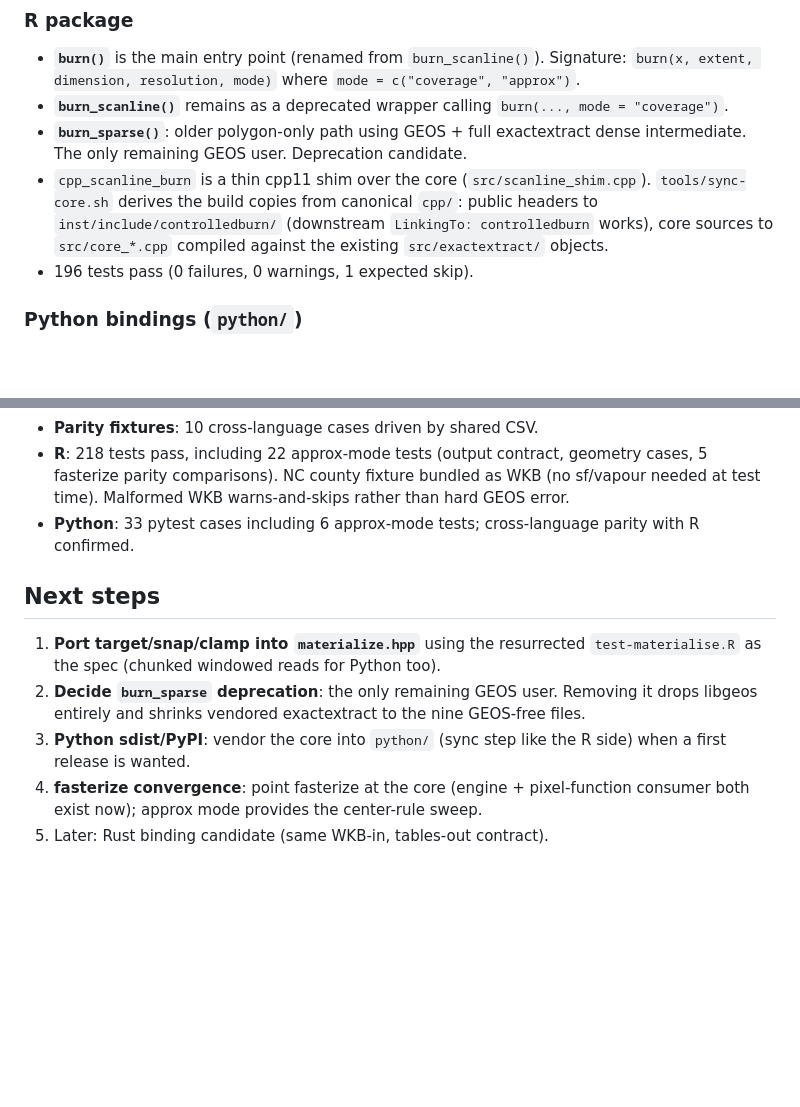
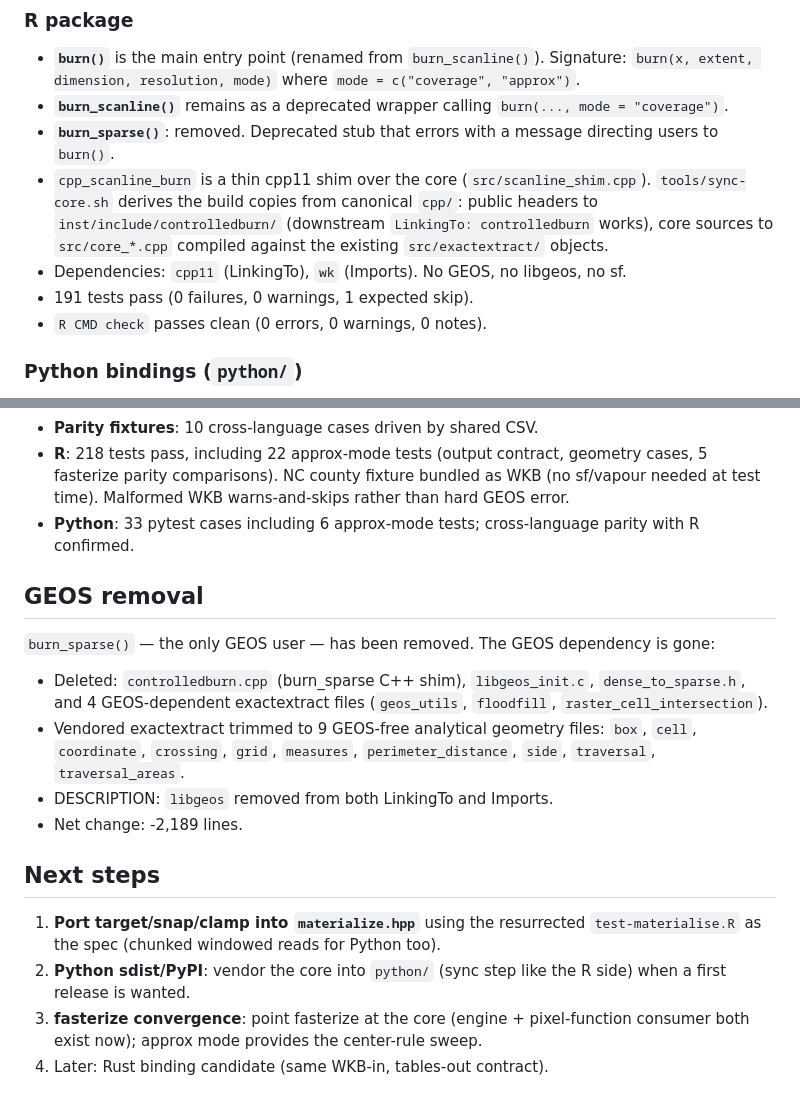
Before and after one commit to hypertidy/controlledburn, a Markdown page: doc/cpp-core.md, 2 parts joined by grey strips. Rendered like a GitHub page; blank space fills up the shorter version.

Commit message:
doc: reflect GEOS removal, trimmed deps, updated test counts and next steps

```diff
--- a/doc/cpp-core.md
+++ b/doc/cpp-core.md
@@ -45,16 +45,18 @@ Lines and points are unaffected by mode.
   `mode = c("coverage", "approx")`.
 - **`burn_scanline()`** remains as a deprecated wrapper calling
   `burn(..., mode = "coverage")`.
-- **`burn_sparse()`**: older polygon-only path using GEOS + full
-  exactextract dense intermediate. The only remaining GEOS user.
-  Deprecation candidate.
+- **`burn_sparse()`**: removed. Deprecated stub that errors with a
+  message directing users to `burn()`.
 - `cpp_scanline_burn` is a thin cpp11 shim over the core
   (`src/scanline_shim.cpp`). `tools/sync-core.sh` derives the build
   copies from canonical `cpp/`: public headers to
   `inst/include/controlledburn/` (downstream `LinkingTo: controlledburn`
   works), core sources to `src/core_*.cpp` compiled against the
   existing `src/exactextract/` objects.
-- 196 tests pass (0 failures, 0 warnings, 1 expected skip).
+- Dependencies: `cpp11` (LinkingTo), `wk` (Imports). No GEOS, no
+  libgeos, no sf.
+- 191 tests pass (0 failures, 0 warnings, 1 expected skip).
+- `R CMD check` passes clean (0 errors, 0 warnings, 0 notes).
 
 ### Python bindings (`python/`)
 
@@ -159,17 +161,29 @@ triangles, holes), approx mode is cell-for-cell identical to fasterize.
 - **Python**: 33 pytest cases including 6 approx-mode tests;
   cross-language parity with R confirmed.
 
+## GEOS removal
+
+`burn_sparse()` — the only GEOS user — has been removed. The GEOS
+dependency is gone:
+
+- Deleted: `controlledburn.cpp` (burn_sparse C++ shim),
+  `libgeos_init.c`, `dense_to_sparse.h`, and 4 GEOS-dependent
+  exactextract files (`geos_utils`, `floodfill`,
+  `raster_cell_intersection`).
+- Vendored exactextract trimmed to 9 GEOS-free analytical geometry
+  files: `box`, `cell`, `coordinate`, `crossing`, `grid`, `measures`,
+  `perimeter_distance`, `side`, `traversal`, `traversal_areas`.
+- DESCRIPTION: `libgeos` removed from both LinkingTo and Imports.
+- Net change: -2,189 lines.
+
 ## Next steps
 
 1. **Port target/snap/clamp into `materialize.hpp`** using the
    resurrected `test-materialise.R` as the spec (chunked windowed reads
    for Python too).
-4. **Decide `burn_sparse` deprecation**: the only remaining GEOS user.
-   Removing it drops libgeos entirely and shrinks vendored exactextract
-   to the nine GEOS-free files.
-5. **Python sdist/PyPI**: vendor the core into `python/` (sync step
+2. **Python sdist/PyPI**: vendor the core into `python/` (sync step
    like the R side) when a first release is wanted.
-6. **fasterize convergence**: point fasterize at the core (engine +
+3. **fasterize convergence**: point fasterize at the core (engine +
    pixel-function consumer both exist now); approx mode provides the
    center-rule sweep.
-7. Later: Rust binding candidate (same WKB-in, tables-out contract).
+4. Later: Rust binding candidate (same WKB-in, tables-out contract).
```
